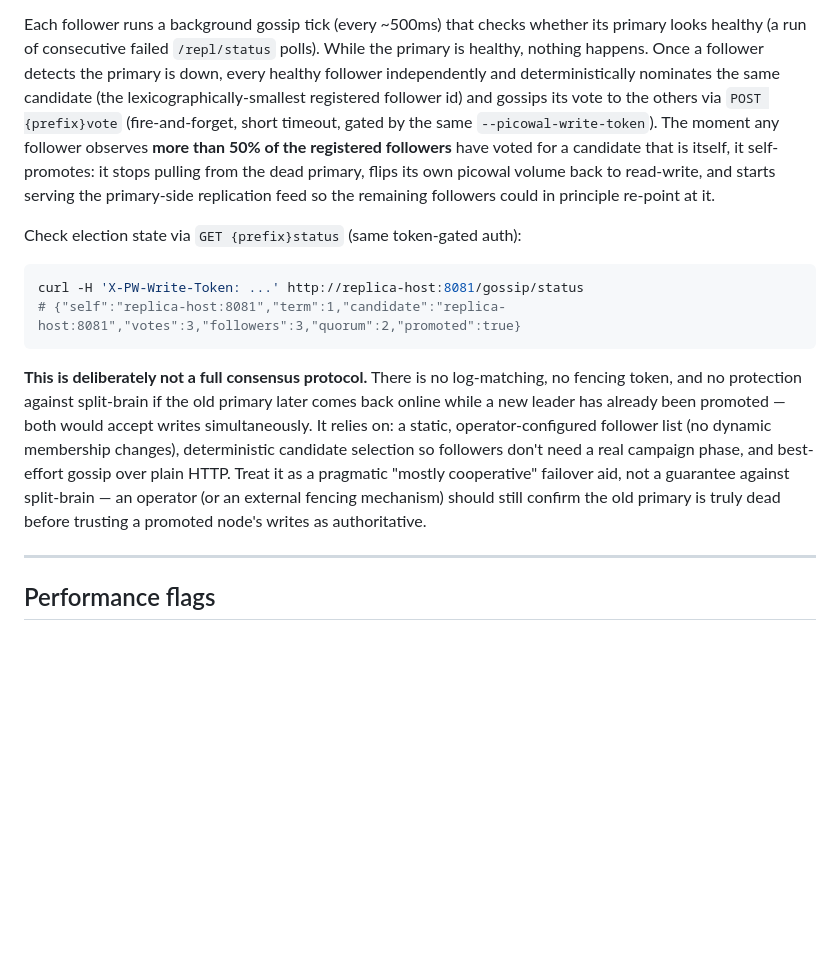
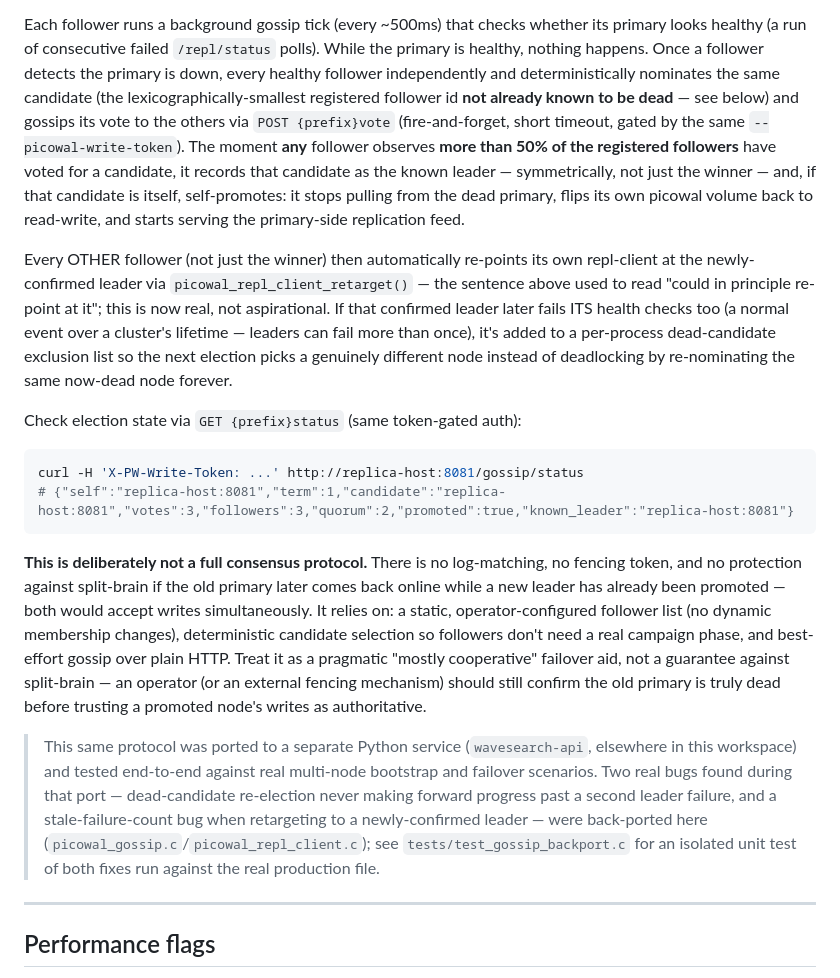
Before and after one commit to WillEastbury/picoweb, a Markdown page: README.md, the part around one of its changes. Rendered like a GitHub page; blank space fills up the shorter version.

````diff
--- a/README.md
+++ b/README.md
@@ -498,20 +497,31 @@ whether its primary looks healthy (a run of consecutive failed
 `/repl/status` polls). While the primary is healthy, nothing happens.
 Once a follower detects the primary is down, every healthy follower
 independently and deterministically nominates the same candidate (the
-lexicographically-smallest registered follower id) and gossips its vote
-to the others via `POST {prefix}vote` (fire-and-forget, short timeout,
-gated by the same `--picowal-write-token`). The moment any follower
-observes **more than 50% of the registered followers** have voted for a
-candidate that is itself, it self-promotes: it stops pulling from the
-dead primary, flips its own picowal volume back to read-write, and
-starts serving the primary-side replication feed so the remaining
-followers could in principle re-point at it.
+lexicographically-smallest registered follower id **not already known
+to be dead** — see below) and gossips its vote to the others via
+`POST {prefix}vote` (fire-and-forget, short timeout, gated by the same
+`--picowal-write-token`). The moment **any** follower observes **more
+than 50% of the registered followers** have voted for a candidate, it
+records that candidate as the known leader — symmetrically, not just
+the winner — and, if that candidate is itself, self-promotes: it stops
+pulling from the dead primary, flips its own picowal volume back to
+read-write, and starts serving the primary-side replication feed.
+
+Every OTHER follower (not just the winner) then automatically
+re-points its own repl-client at the newly-confirmed leader via
+`picowal_repl_client_retarget()` — the sentence above used to read
+"could in principle re-point at it"; this is now real, not aspirational.
+If that confirmed leader later fails ITS health checks too (a normal
+event over a cluster's lifetime — leaders can fail more than once),
+it's added to a per-process dead-candidate exclusion list so the next
+election picks a genuinely different node instead of deadlocking by
+re-nominating the same now-dead node forever.
 
 Check election state via `GET {prefix}status` (same token-gated auth):
 
 ```sh
 curl -H 'X-PW-Write-Token: ...' http://replica-host:8081/gossip/status
-# {"self":"replica-host:8081","term":1,"candidate":"replica-host:8081","votes":3,"followers":3,"quorum":2,"promoted":true}
+# {"self":"replica-host:8081","term":1,"candidate":"replica-host:8081","votes":3,"followers":3,"quorum":2,"promoted":true,"known_leader":"replica-host:8081"}
 ```
 
 **This is deliberately not a full consensus protocol.** There is no
@@ -525,6 +535,16 @@ HTTP. Treat it as a pragmatic "mostly cooperative" failover aid, not a
 guarantee against split-brain — an operator (or an external fencing
 mechanism) should still confirm the old primary is truly dead before
 trusting a promoted node's writes as authoritative.
+
+> This same protocol was ported to a separate Python service
+> (`wavesearch-api`, elsewhere in this workspace) and tested end-to-end
+> against real multi-node bootstrap and failover scenarios. Two real
+> bugs found during that port — dead-candidate re-election never
+> making forward progress past a second leader failure, and a
+> stale-failure-count bug when retargeting to a newly-confirmed leader
+> — were back-ported here (`picowal_gossip.c`/`picowal_repl_client.c`);
+> see `tests/test_gossip_backport.c` for an isolated unit test of both
+> fixes run against the real production file.
 
 ---
 
````
Also changed, not shown: other parts of README.md (+5 -47 lines).
